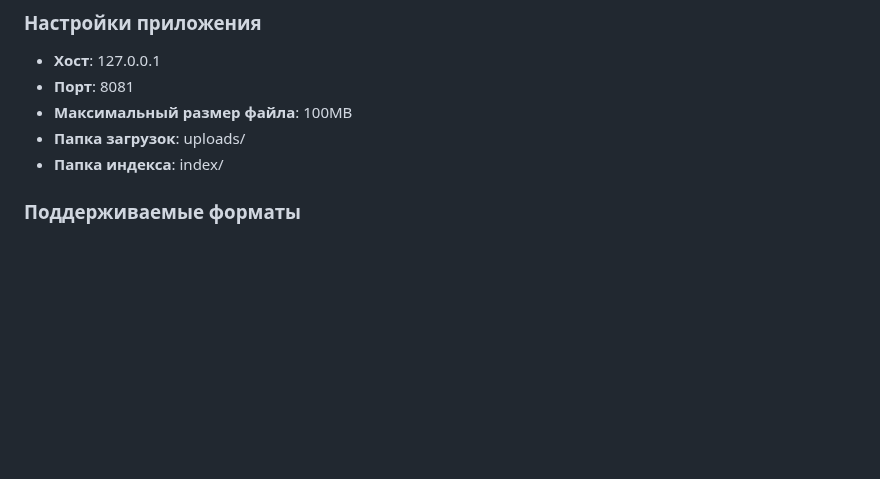
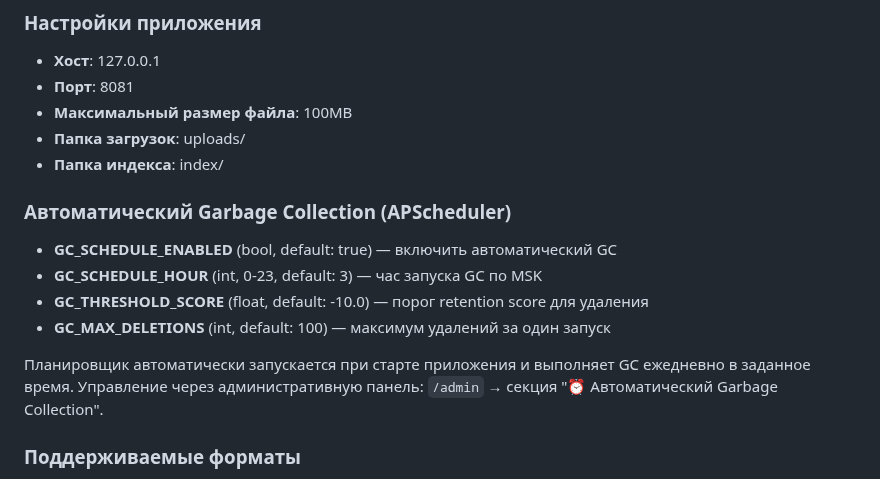
Before and after one commit to mvyarikov-web/ZAKUPKI_WEB, a Markdown page: README.md, the part around the change. GitHub-like rendering; blank space fills up the shorter version.

```diff
--- a/README.md
+++ b/README.md
@@ -75,6 +75,14 @@ ZAKUPKI_WEB/
 - **Максимальный размер файла**: 100MB
 - **Папка загрузок**: uploads/
 - **Папка индекса**: index/
+
+### Автоматический Garbage Collection (APScheduler)
+- **GC_SCHEDULE_ENABLED** (bool, default: true) — включить автоматический GC
+- **GC_SCHEDULE_HOUR** (int, 0-23, default: 3) — час запуска GC по MSK
+- **GC_THRESHOLD_SCORE** (float, default: -10.0) — порог retention score для удаления
+- **GC_MAX_DELETIONS** (int, default: 100) — максимум удалений за один запуск
+
+Планировщик автоматически запускается при старте приложения и выполняет GC ежедневно в заданное время. Управление через административную панель: `/admin` → секция "⏰ Автоматический Garbage Collection".
 
 ### Поддерживаемые форматы
 - **PDF**: Извлечение текста с помощью pypdf и pdfplumber
```
Also changed, not shown: increments_doc/015-increment-2025-11-05.md (+48 -3 lines).
